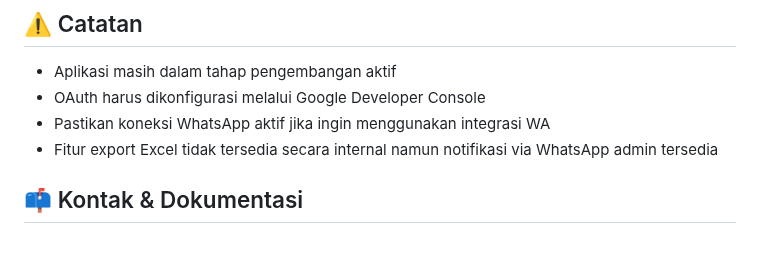
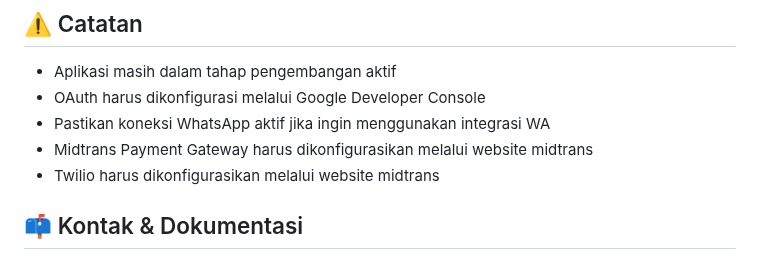
Before and after one commit to Firstianmaker/manakeu, a Markdown page: README.md, the part around the change. GitHub-like rendering.

Commit message:
Update Penjelasan Twilio dan Midtrans README.md

```diff
--- a/README.md
+++ b/README.md
@@ -128,7 +128,8 @@ MIDTRANS_CLIENT_KEY=your_midtrans_client_key
 - Aplikasi masih dalam tahap pengembangan aktif
 - OAuth harus dikonfigurasi melalui Google Developer Console
 - Pastikan koneksi WhatsApp aktif jika ingin menggunakan integrasi WA
-- Fitur export Excel tidak tersedia secara internal namun notifikasi via WhatsApp admin tersedia
+- Midtrans Payment Gateway harus dikonfigurasikan melalui website midtrans
+- Twilio harus dikonfigurasikan melalui website midtrans
 
 ## 📫 Kontak & Dokumentasi
 - Dokumentasi API: Swagger tersedia di endpoint /api-docs/#/
```
